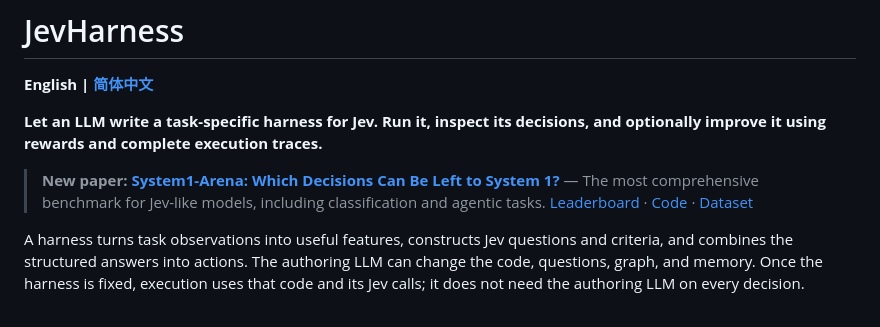
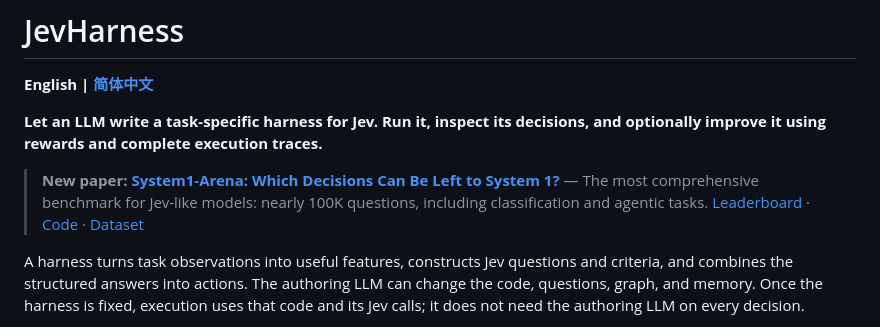
Before and after one commit to TianyuCodings/JevHarness, a Markdown page: README.md, the part around the change. Drawn GitHub-style.

Commit message:
READMEs: add the question count of System1-Arena
Co-Authored-By: Claude Opus 5.5 <noreply@anthropic.com>

```diff
--- a/README.md
+++ b/README.md
@@ -4,7 +4,7 @@
 
 **Let an LLM write a task-specific harness for Jev. Run it, inspect its decisions, and optionally improve it using rewards and complete execution traces.**
 
-> **New paper: [System1-Arena: Which Decisions Can Be Left to System 1?](https://arxiv.org/abs/2610.21244)** — The most comprehensive benchmark for Jev-like models, including classification and agentic tasks. [Leaderboard](https://tianyucodings.github.io/S1-Arena) · [Code](https://github.com/TianyuCodings/S1-Arena) · [Dataset](https://huggingface.co/datasets/C-Tianyu/S1-Arena)
+> **New paper: [System1-Arena: Which Decisions Can Be Left to System 1?](https://arxiv.org/abs/2610.21244)** — The most comprehensive benchmark for Jev-like models: nearly 100K questions, including classification and agentic tasks. [Leaderboard](https://tianyucodings.github.io/S1-Arena) · [Code](https://github.com/TianyuCodings/S1-Arena) · [Dataset](https://huggingface.co/datasets/C-Tianyu/S1-Arena)
 
 A harness turns task observations into useful features, constructs Jev questions and criteria, and combines the structured answers into actions. The authoring LLM can change the code, questions, graph, and memory. Once the harness is fixed, execution uses that code and its Jev calls; it does not need the authoring LLM on every decision.
 
```
Also changed, not shown: README.zh-CN.md (+1 -1 lines).
